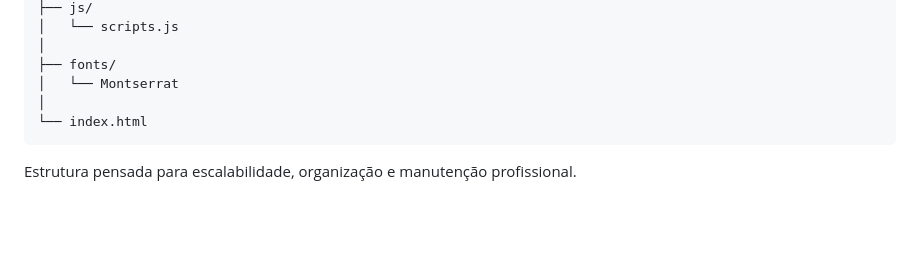
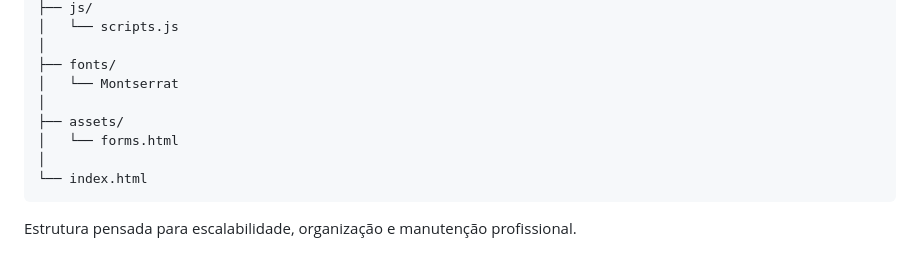
Before and after one commit to MatheusCatarucci/VidaFit, a Markdown page: README.md, the part around the change. GitHub-like rendering; blank space fills up the shorter version.

````diff
--- a/README.md
+++ b/README.md
@@ -69,6 +69,9 @@ VidaFit/
 │
 ├── fonts/
 │   └── Montserrat
+│
+├── assets/
+│   └── forms.html
 │
 └── index.html
 ```
````
